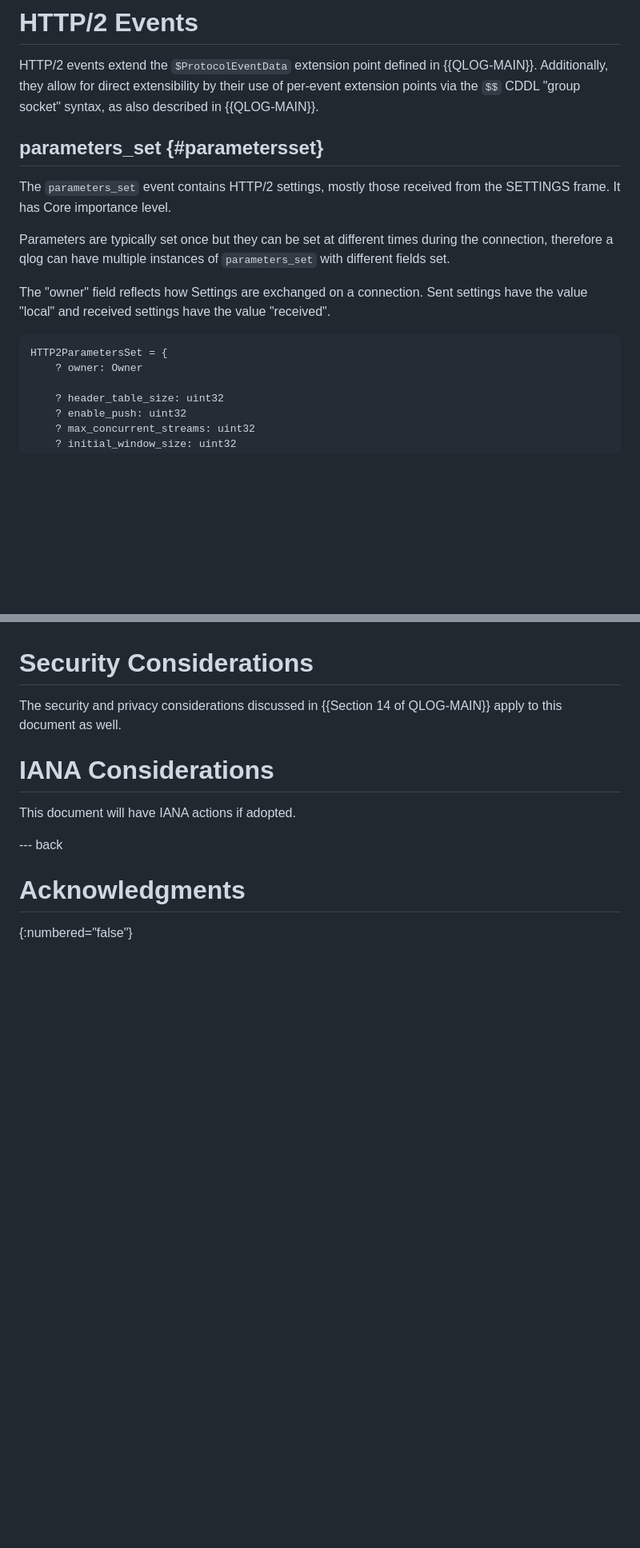
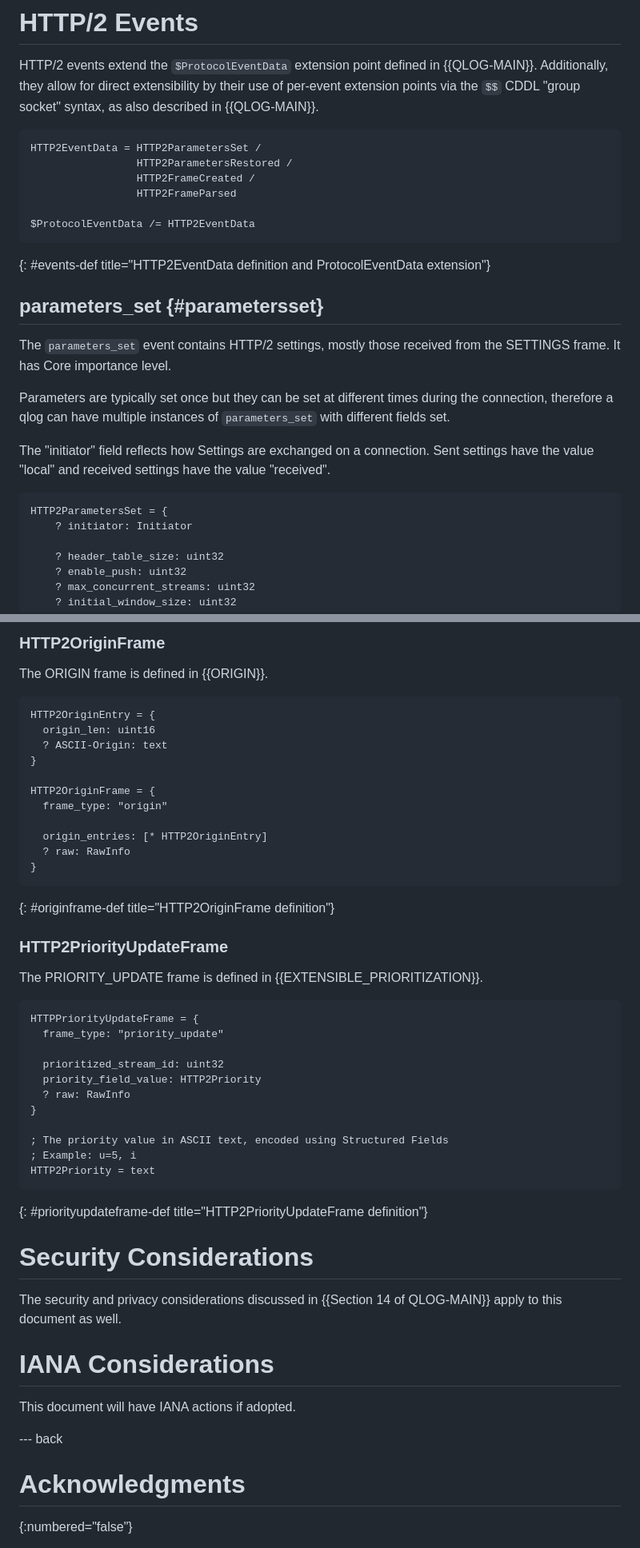
Before and after one commit to LPardue/draft-pardue-httpbis-qlog-h2-events, a Markdown page: draft-pardue-httpbis-qlog-h2-events.md, 2 parts joined by grey strips. Shown at 80% size. Rendered like a GitHub page; blank space fills up the shorter version.

```diff
--- a/draft-pardue-httpbis-qlog-h2-events.md
+++ b/draft-pardue-httpbis-qlog-h2-events.md
@@ -118,6 +120,17 @@ HTTP/2 events extend the `$ProtocolEventData` extension point defined in
 per-event extension points via the `$$` CDDL "group socket" syntax, as also
 described in {{QLOG-MAIN}}.
 
+~~~ cddl
+HTTP2EventData = HTTP2ParametersSet /
+                 HTTP2ParametersRestored /
+                 HTTP2FrameCreated /
+                 HTTP2FrameParsed
+
+$ProtocolEventData /= HTTP2EventData
+~~~
+{: #events-def title="HTTP2EventData definition and ProtocolEventData
+extension"}
+
 ## parameters_set {#parametersset}
 
 The `parameters_set` event contains HTTP/2 settings, mostly those received from
@@ -127,13 +140,13 @@ Parameters are typically set once but they can be set at different times during
 the connection, therefore a qlog can have multiple instances of `parameters_set`
 with different fields set.
 
-The "owner" field reflects how Settings are exchanged on a connection. Sent
+The "initiator" field reflects how Settings are exchanged on a connection. Sent
 settings have the value "local" and received settings have the value
 "received".
 
 ~~~ cddl
 HTTP2ParametersSet = {
-    ? owner: Owner
+    ? initiator: Initiator
 
     ? header_table_size: uint32
     ? enable_push: uint32
@@ -418,3 +530,40 @@ HTTP2UnknownFrame = {
+### HTTP2OriginFrame
+
+The ORIGIN frame is defined in {{ORIGIN}}.
+
+~~~ cddl
+HTTP2OriginEntry = {
+  origin_len: uint16
+  ? ASCII-Origin: text
+}
+
+HTTP2OriginFrame = {
+  frame_type: "origin"
+
+  origin_entries: [* HTTP2OriginEntry]
+  ? raw: RawInfo
+}
+~~~
+{: #originframe-def title="HTTP2OriginFrame definition"}
+
+### HTTP2PriorityUpdateFrame
+
+The PRIORITY_UPDATE frame is defined in {{EXTENSIBLE_PRIORITIZATION}}.
+
+~~~ cddl
+HTTPPriorityUpdateFrame = {
+  frame_type: "priority_update"
+
+  prioritized_stream_id: uint32
+  priority_field_value: HTTP2Priority
+  ? raw: RawInfo
+}
+
+; The priority value in ASCII text, encoded using Structured Fields
+; Example: u=5, i
+HTTP2Priority = text
+~~~
+{: #priorityupdateframe-def title="HTTP2PriorityUpdateFrame definition"}
 
 # Security Considerations
 
```
Also changed, not shown: other parts of draft-pardue-httpbis-qlog-h2-events.md (+132 -31 lines).
